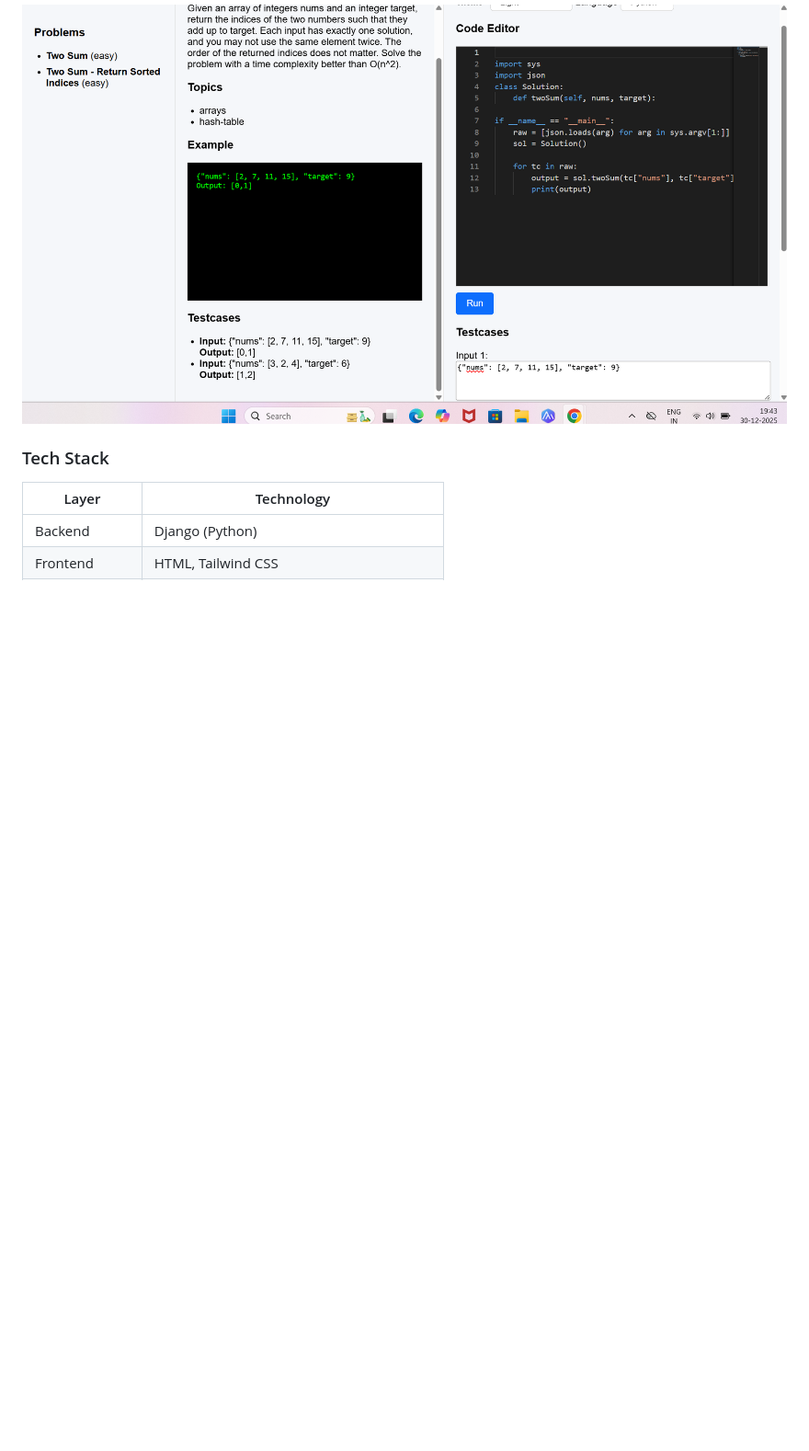
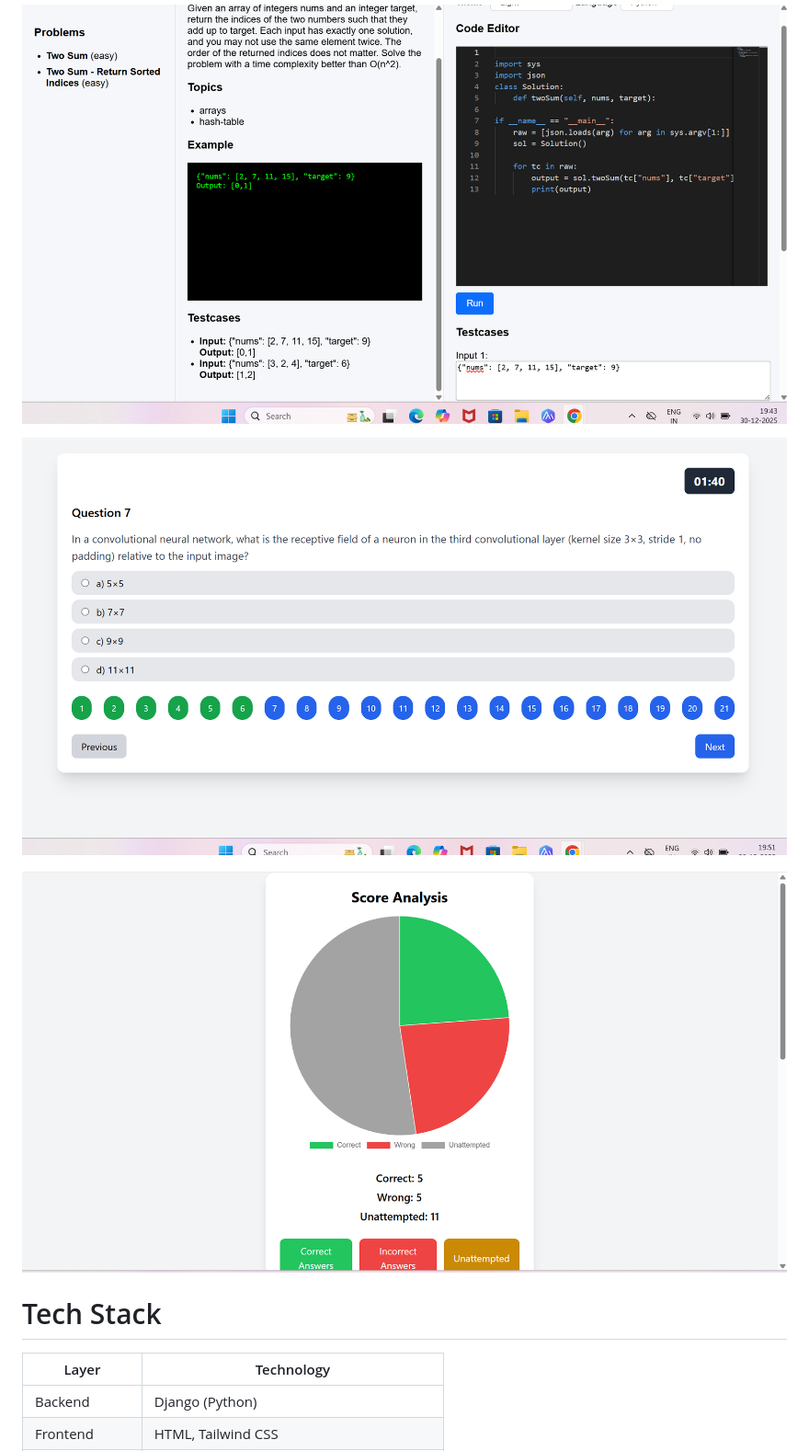
Before and after one commit to adarsh2023calc/JEEprep, a Markdown page: README.md, the part around the change. Shown: that part at 92% size. GitHub-like rendering; pictures changed too: assets/Assesment.png (added), assets/Score.png (added); blank space fills up the shorter version.

```diff
--- a/README.md
+++ b/README.md
@@ -32,8 +32,14 @@ Practice makes you perfect. Lets help you with AI
 
 ![Jeeprep AI generated prompt](assets/CodingPallete.png)
 
+![Jeeprep Aptitude quiz report](assets/Assesment.png)
 
-### Tech Stack
+
+![Jeeprep Aptitude quiz report](assets/Score.png)
+
+
+
+# Tech Stack
 
 | Layer          | Technology                                   |
 | -------------- | -------------------------------------------- |
```
